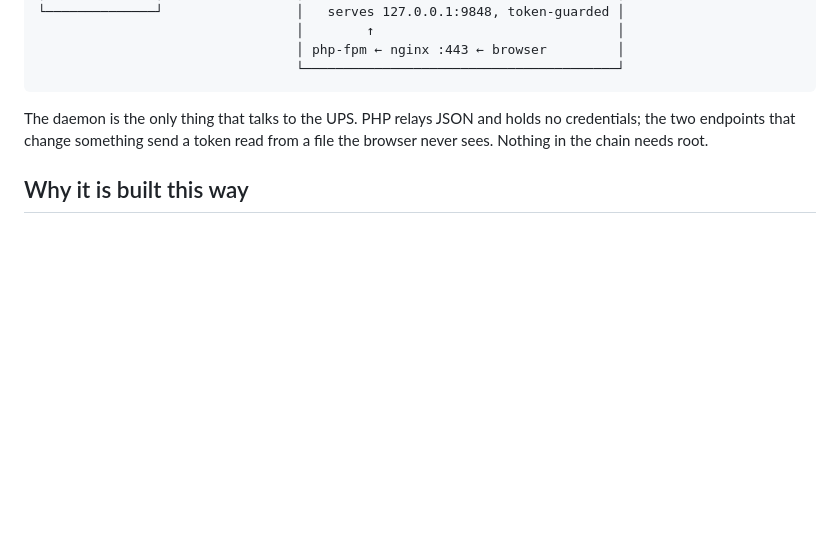
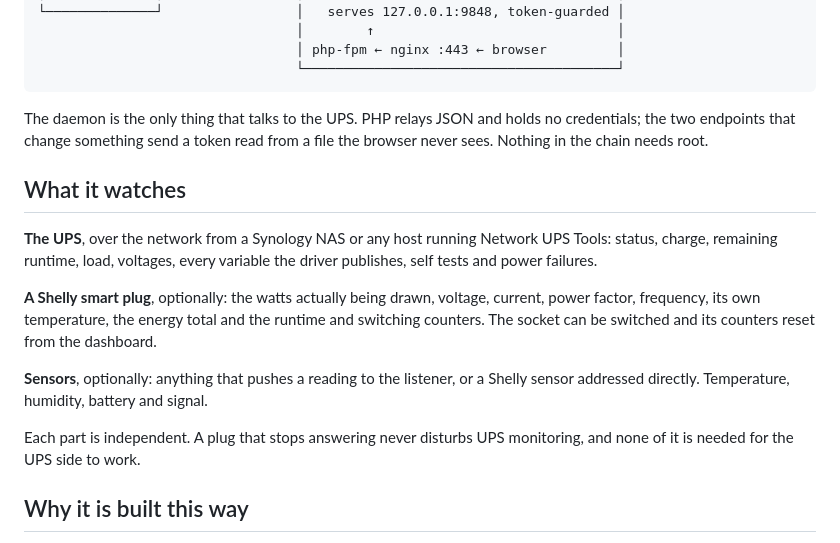
Before and after one commit to falco81/Utils, a Markdown page: upsmon/README.md, the part around one of its changes. GitHub-like rendering; blank space fills up the shorter version.

```diff
--- a/upsmon/README.md
+++ b/upsmon/README.md
@@ -29,6 +29,23 @@ The daemon is the only thing that talks to the UPS. PHP relays JSON and holds no
 credentials; the two endpoints that change something send a token read from a
 file the browser never sees. Nothing in the chain needs root.
 
+## What it watches
+
+**The UPS**, over the network from a Synology NAS or any host running Network
+UPS Tools: status, charge, remaining runtime, load, voltages, every variable the
+driver publishes, self tests and power failures.
+
+**A Shelly smart plug**, optionally: the watts actually being drawn, voltage,
+current, power factor, frequency, its own temperature, the energy total and the
+runtime and switching counters. The socket can be switched and its counters
+reset from the dashboard.
+
+**Sensors**, optionally: anything that pushes a reading to the listener, or a
+Shelly sensor addressed directly. Temperature, humidity, battery and signal.
+
+Each part is independent. A plug that stops answering never disturbs UPS
+monitoring, and none of it is needed for the UPS side to work.
+
 ## Why it is built this way
 
 **SQLite in three layers.** Full-resolution samples for a fortnight, hourly
```
Also changed, not shown: other parts of upsmon/README.md (+38 -14 lines), upsmon/INSTALL.md (+47 -22 lines).
